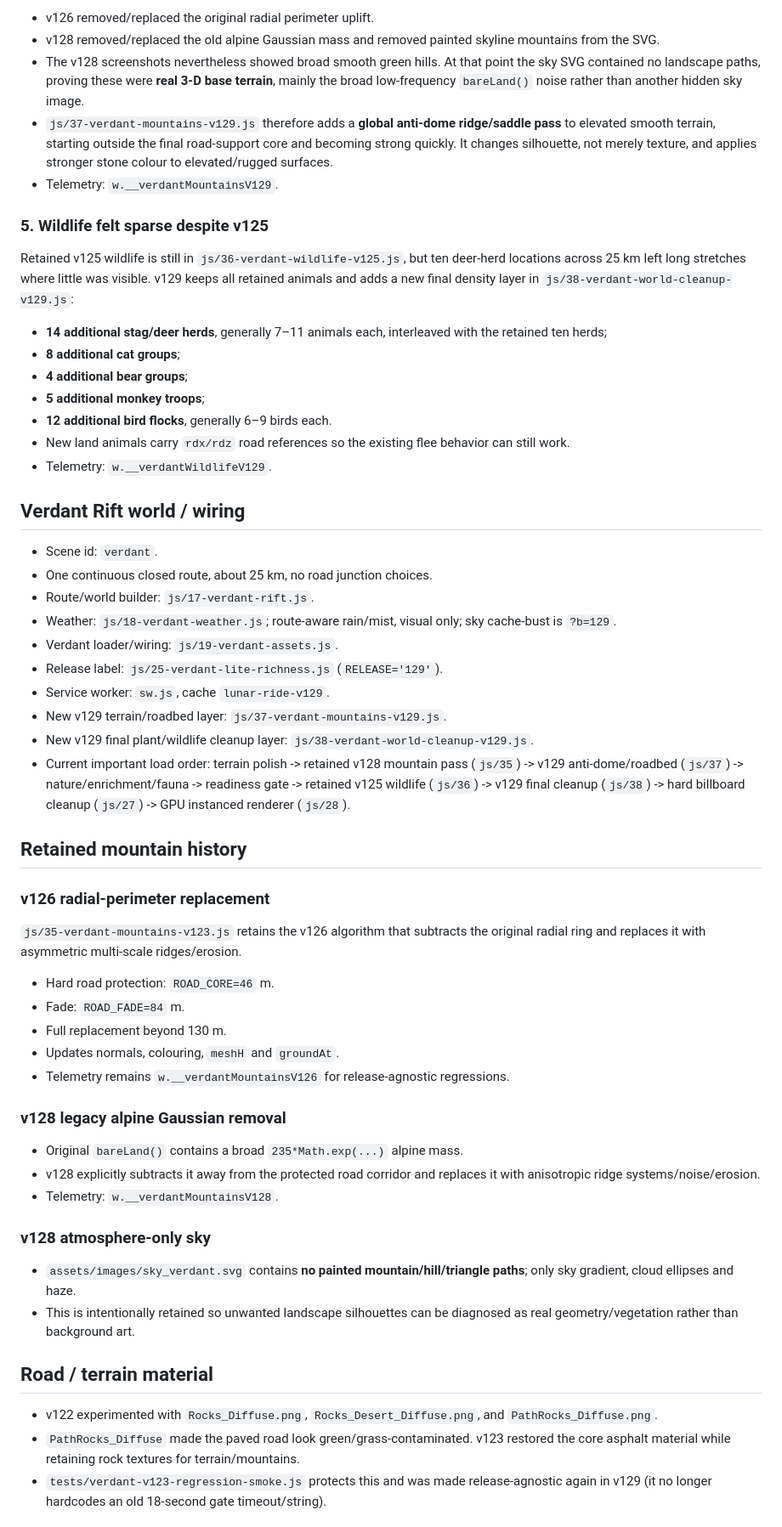
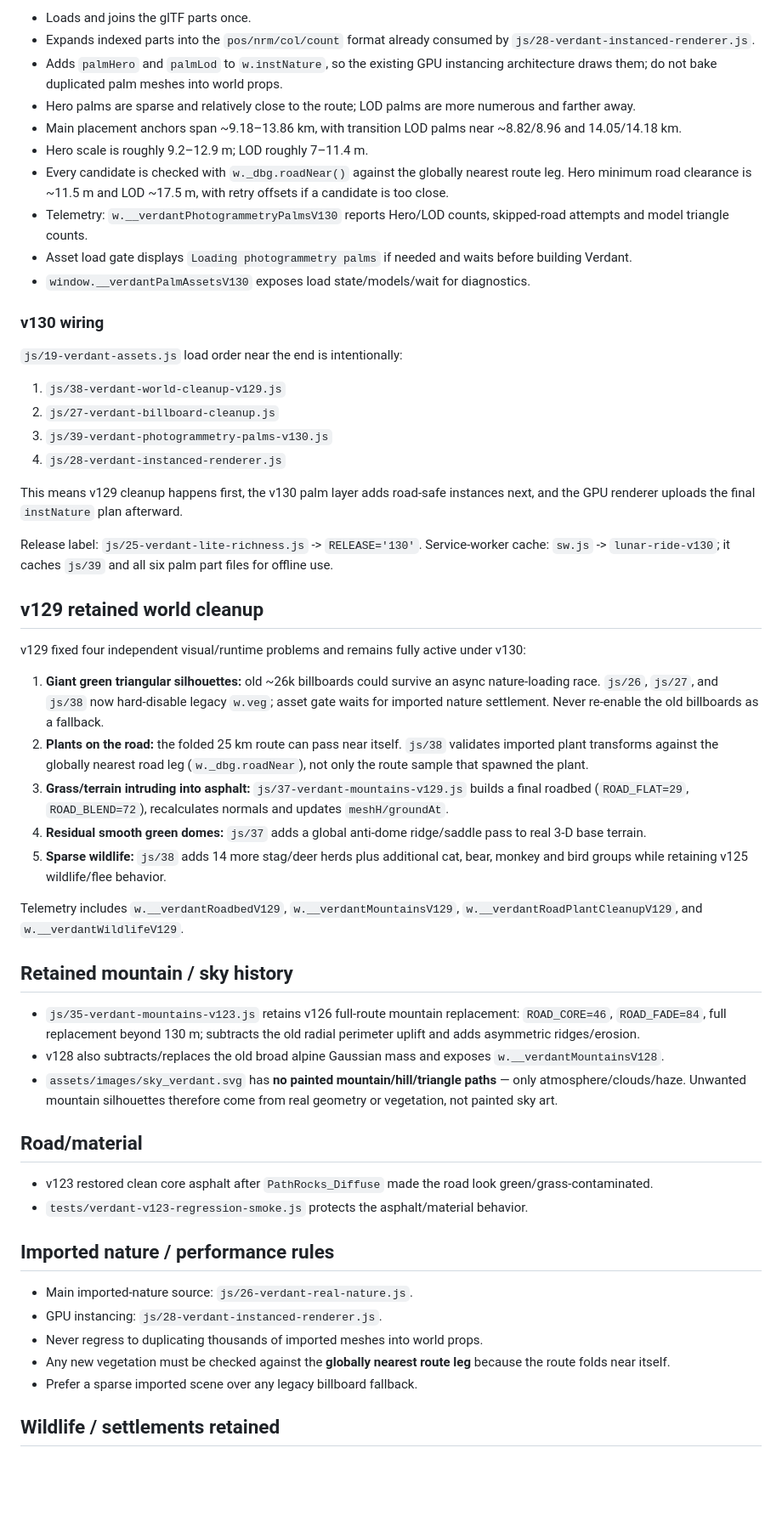
Before and after one commit to clinicbot/lunar-ride, a Markdown page: PROJECT_HANDOFF.md, the part around one of its changes. Shown at 85% size. Drawn GitHub-style; blank space fills up the shorter version.

Commit message:
Update handoff for Verdant v130 photogrammetry palms

```diff
--- a/PROJECT_HANDOFF.md
+++ b/PROJECT_HANDOFF.md
@@ -54,61 +49,58 @@ The user's v128 screenshots finally exposed that several visually similar defect
 
-- v126 removed/replaced the original radial perimeter uplift.
-- v128 removed/replaced the old alpine Gaussian mass and removed painted skyline mountains from the SVG.
-- The v128 screenshots nevertheless showed broad smooth green hills. At that point the sky SVG contained no landscape paths, proving these were **real 3-D base terrain**, mainly the broad low-frequency `bareLand()` noise rather than another hidden sky image.
-- `js/37-verdant-mountains-v129.js` therefore adds a **global anti-dome ridge/saddle pass** to elevated smooth terrain, starting outside the final road-support core and becoming strong quickly. It changes silhouette, not merely texture, and applies stronger stone colour to elevated/rugged surfaces.
-- Telemetry: `w.__verdantMountainsV129`.
+- Loads and joins the glTF parts once.
+- Expands indexed parts into the `pos/nrm/col/count` format already consumed by `js/28-verdant-instanced-renderer.js`.
+- Adds `palmHero` and `palmLod` to `w.instNature`, so the existing GPU instancing architecture draws them; do not bake duplicated palm meshes into world props.
+- Hero palms are sparse and relatively close to the route; LOD palms are more numerous and farther away.
+- Main placement anchors span ~9.18–13.86 km, with transition LOD palms near ~8.82/8.96 and 14.05/14.18 km.
+- Hero scale is roughly 9.2–12.9 m; LOD roughly 7–11.4 m.
+- Every candidate is checked with `w._dbg.roadNear()` against the globally nearest route leg. Hero minimum road clearance is ~11.5 m and LOD ~17.5 m, with retry offsets if a candidate is too close.
+- Telemetry: `w.__verdantPhotogrammetryPalmsV130` reports Hero/LOD counts, skipped-road attempts and model triangle counts.
+- Asset load gate displays `Loading photogrammetry palms` if needed and waits before building Verdant.
+- `window.__verdantPalmAssetsV130` exposes load state/models/wait for diagnostics.
 
-### 5. Wildlife felt sparse despite v125
+### v130 wiring
 
-Retained v125 wildlife is still in `js/36-verdant-wildlife-v125.js`, but ten deer-herd locations across 25 km left long stretches where little was visible. v129 keeps all retained animals and adds a new final density layer in `js/38-verdant-world-cleanup-v129.js`:
+`js/19-verdant-assets.js` load order near the end is intentionally:
+1. `js/38-verdant-world-cleanup-v129.js`
+2. `js/27-verdant-billboard-cleanup.js`
+3. `js/39-verdant-photogrammetry-palms-v130.js`
+4. `js/28-verdant-instanced-renderer.js`
 
-- **14 additional stag/deer herds**, generally 7–11 animals each, interleaved with the retained ten herds;
-- **8 additional cat groups**;
-- **4 additional bear groups**;
-- **5 additional monkey troops**;
-- **12 additional bird flocks**, generally 6–9 birds each.
-- New land animals carry `rdx/rdz` road references so the existing flee behavior can still work.
-- Telemetry: `w.__verdantWildlifeV129`.
+This means v129 cleanup happens first, the v130 palm layer adds road-safe instances next, and the GPU renderer uploads the final `instNature` plan afterward.
 
-## Verdant Rift world / wiring
+Release label: `js/25-verdant-lite-richness.js` -> `RELEASE='130'`.
+Service-worker cache: `sw.js` -> `lunar-ride-v130`; it caches `js/39` and all six palm part files for offline use.
 
-- Scene id: `verdant`.
-- One continuous closed route, about 25 km, no road junction choices.
-- Route/world builder: `js/17-verdant-rift.js`.
-- Weather: `js/18-verdant-weather.js`; route-aware rain/mist, visual only; sky cache-bust is `?b=129`.
-- Verdant loader/wiring: `js/19-verdant-assets.js`.
-- Release label: `js/25-verdant-lite-richness.js` (`RELEASE='129'`).
-- Service worker: `sw.js`, cache `lunar-ride-v129`.
-- New v129 terrain/roadbed layer: `js/37-verdant-mountains-v129.js`.
-- New v129 final plant/wildlife cleanup layer: `js/38-verdant-world-cleanup-v129.js`.
-- Current important load order: terrain polish -> retained v128 mountain pass (`js/35`) -> v129 anti-dome/roadbed (`js/37`) -> nature/enrichment/fauna -> readiness gate -> retained v125 wildlife (`js/36`) -> v129 final cleanup (`js/38`) -> hard billboard cleanup (`js/27`) -> GPU instanced renderer (`js/28`).
+## v129 retained world cleanup
 
-## Retained mountain history
+v129 fixed four independent visual/runtime problems and remains fully active under v130:
 
-### v126 radial-perimeter replacement
+1. **Giant green triangular silhouettes:** old ~26k billboards could survive an async nature-loading race. `js/26`, `js/27`, and `js/38` now hard-disable legacy `w.veg`; asset gate waits for imported nature settlement. Never re-enable the old billboards as a fallback.
+2. **Plants on the road:** the folded 25 km route can pass near itself. `js/38` validates imported plant transforms against the globally nearest road leg (`w._dbg.roadNear`), not only the route sample that spawned the plant.
+3. **Grass/terrain intruding into asphalt:** `js/37-verdant-mountains-v129.js` builds a final roadbed (`ROAD_FLAT=29`, `ROAD_BLEND=72`), recalculates normals and updates `meshH/groundAt`.
+4. **Residual smooth green domes:** `js/37` adds a global anti-dome ridge/saddle pass to real 3-D base terrain.
+5. **Sparse wildlife:** `js/38` adds 14 more stag/deer herds plus additional cat, bear, monkey and bird groups while retaining v125 wildlife/flee behavior.
 
-`js/35-verdant-mountains-v123.js` retains the v126 algorithm that subtracts the original radial ring and replaces it with asymmetric multi-scale ridges/erosion.
+Telemetry includes `w.__verdantRoadbedV129`, `w.__verdantMountainsV129`, `w.__verdantRoadPlantCleanupV129`, and `w.__verdantWildlifeV129`.
 
-- Hard road protection: `ROAD_CORE=46` m.
-- Fade: `ROAD_FADE=84` m.
-- Full replacement beyond 130 m.
-- Updates normals, colouring, `meshH` and `groundAt`.
-- Telemetry remains `w.__verdantMountainsV126` for release-agnostic regressions.
+## Retained mountain / sky history
 
-### v128 legacy alpine Gaussian removal
+- `js/35-verdant-mountains-v123.js` retains v126 full-route mountain replacement: `ROAD_CORE=46`, `ROAD_FADE=84`, full replacement beyond 130 m; subtracts the old radial perimeter uplift and adds asymmetric ridges/erosion.
+- v128 also subtracts/replaces the old broad alpine Gaussian mass and exposes `w.__verdantMountainsV128`.
+- `assets/images/sky_verdant.svg` has **no painted mountain/hill/triangle paths** — only atmosphere/clouds/haze. Unwanted mountain silhouettes therefore come from real geometry or vegetation, not painted sky art.
 
-- Original `bareLand()` contains a broad `235*Math.exp(...)` alpine mass.
-- v128 explicitly subtracts it away from the protected road corridor and replaces it with anisotropic ridge systems/noise/erosion.
-- Telemetry: `w.__verdantMountainsV128`.
+## Road/material
 
-### v128 atmosphere-only sky
+- v123 restored clean core asphalt after `PathRocks_Diffuse` made the road look green/grass-contaminated.
+- `tests/verdant-v123-regression-smoke.js` protects the asphalt/material behavior.
 
-- `assets/images/sky_verdant.svg` contains **no painted mountain/hill/triangle paths**; only sky gradient, cloud ellipses and haze.
-- This is intentionally retained so unwanted landscape silhouettes can be diagnosed as real geometry/vegetation rather than background art.
+## Imported nature / performance rules
 
-## Road / terrain material
+- Main imported-nature source: `js/26-verdant-real-nature.js`.
+- GPU instancing: `js/28-verdant-instanced-renderer.js`.
+- Never regress to duplicating thousands of imported meshes into world props.
+- Any new vegetation must be checked against the **globally nearest route leg** because the route folds near itself.
+- Prefer a sparse imported scene over any legacy billboard fallback.
 
-- v122 experimented with `Rocks_Diffuse.png`, `Rocks_Desert_Diffuse.png`, and `PathRocks_Diffuse.png`.
-- `PathRocks_Diffuse` made the paved road look green/grass-contaminated. v123 restored the core asphalt material while retaining rock textures for terrain/mountains.
-- `tests/verdant-v123-regression-smoke.js` protects this and was made release-agnostic again in v129 (it no longer hardcodes an old 18-second gate timeout/string).
+## Wildlife / settlements retained
 
```
Also changed, not shown: other parts of PROJECT_HANDOFF.md (+48 -95 lines).
